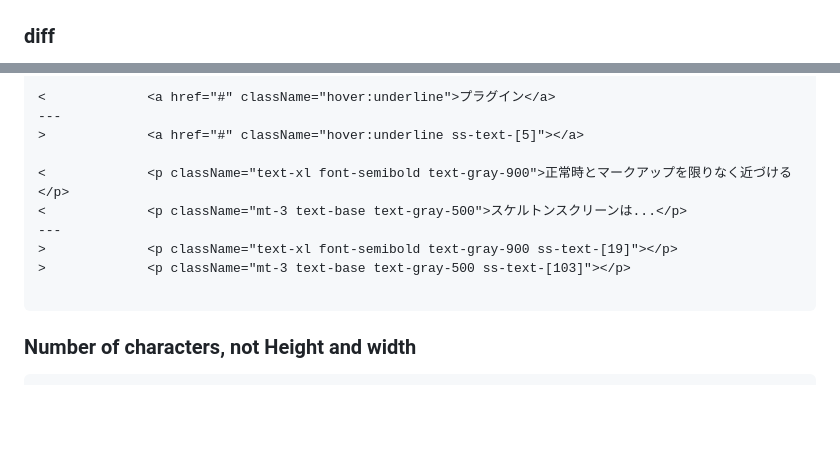
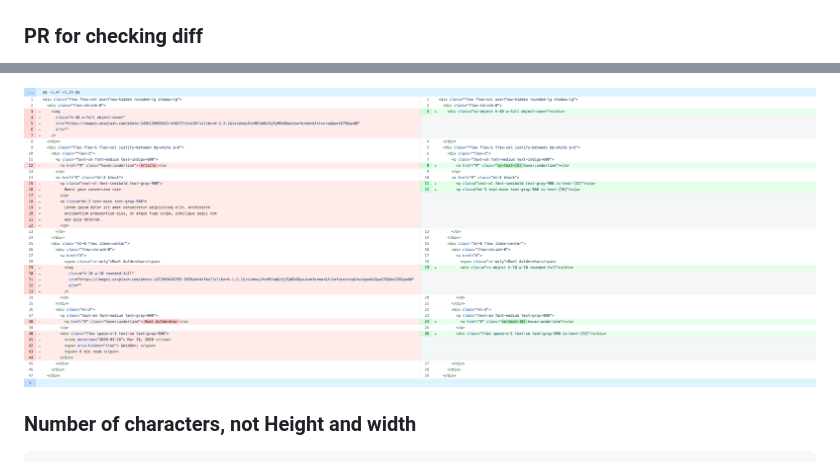
Before and after one commit to t4y3/tailwindcss-skeleton-screen, a Markdown page: README.md, 2 parts joined by grey strips. GitHub-like rendering; pictures changed too: .github/diff_code.png (added); blank space fills up the shorter version.

Commit message:
docs: Update README.md

````diff
--- a/README.md
+++ b/README.md
@@ -6,5 +6,5 @@ Just add the class. Not by width or height, but by number of characters.
 
 ![](.github/diff.png)
 
-### diff
+### PR for checking diff
 
@@ -15,15 +12,5 @@ Just add the class. Not by width or height, but by number of characters.
 
-<             <a href="#" className="hover:underline">プラグイン</a>
----
->             <a href="#" className="hover:underline ss-text-[5]"></a>
-
-<             <p className="text-xl font-semibold text-gray-900">正常時とマークアップを限りなく近づける</p>
-<             <p className="mt-3 text-base text-gray-500">スケルトンスクリーンは...</p>
----
->             <p className="text-xl font-semibold text-gray-900 ss-text-[19]"></p>
->             <p className="mt-3 text-base text-gray-500 ss-text-[103]"></p>
-
-```
+![](.github/diff_code.png)
 
 ### Number of characters, not Height and width
 ```tsx
````
Also changed, not shown: other parts of README.md (+1 -4 lines).
